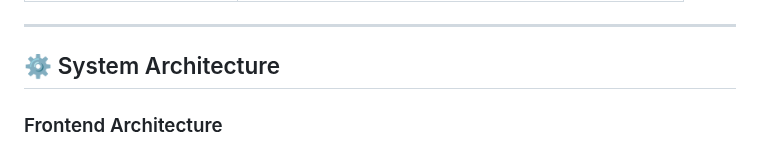
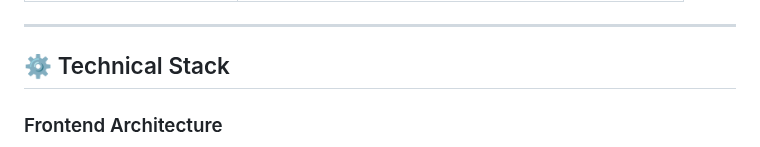
Before and after one commit to MPetovick/testHUSHBOX, a Markdown page: README3.md, the part around one of its changes. Drawn GitHub-style.

````diff
--- a/README3.md
+++ b/README3.md
@@ -38,7 +38,7 @@ Unlike traditional platforms, all encryption and decryption occur locally on you
 
 ---
 
-## ⚙️ System Architecture
+## ⚙️ Technical Stack
 ### Frontend Architecture
 ```mermaid
 graph TD
````
Also changed, not shown: other parts of README3.md (+27 -0 lines).
